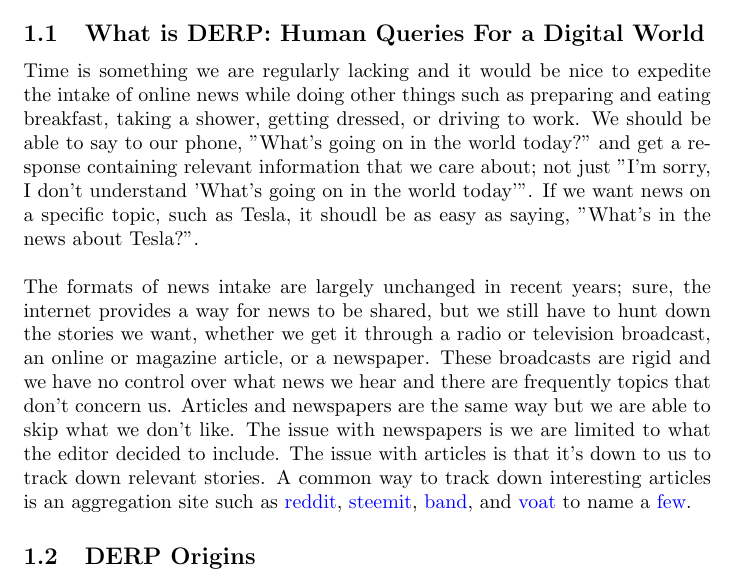
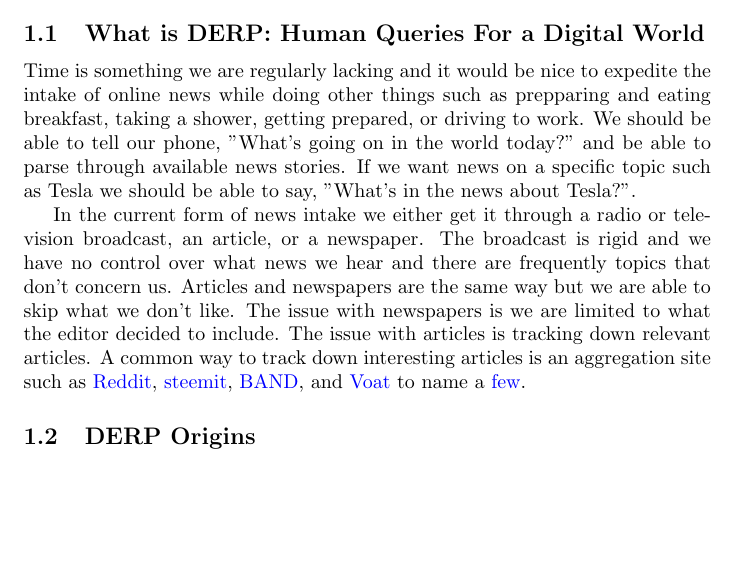
Before and after one commit to CSC792-SDSMT-DERP/DERP-Documentation, a LaTeX document (whitepaper.tex): part of page 3 of 8, cut so that both start at the same text, the shorter picture padded with empty space. Compiled offline with pdfLaTeX.

Commit message:
Revert "Overleaf Changes"

```diff
--- a/whitepaper.tex
+++ b/whitepaper.tex
@@ -66,8 +66,9 @@ Stelter, Andrew
 Dictation Evaluation Reddit Parser -- \href{https://gitlab.mcs.sdsmt.edu/7184015/DERP}{DERP}, is designed to be a Domain Specific Language -- \href{https://en.wikipedia.org/wiki/Domain-specific_language}{DSL} for interpretting news, or news-like websites. The sysyem was designed as part of a group project for South Dakota School of Mines \& Technology's Compilers course.
 
 \subsection{What is DERP: Human Queries For a Digital World}\label{sec:whatisDERP}
-Time is something we are regularly lacking and it would be nice to expedite the intake of online news while doing other things such as preparing and eating breakfast, taking a shower, getting dressed, or driving to work. We should be able to say to our phone, "What's going on in the world today?" and get a response containing relevant information that we care about; not just "I'm sorry, I don't understand 'What's going on in the world today'". If we want news on a specific topic, such as Tesla, it shoudl be as easy as saying, "What's in the news about Tesla?". \\ \\
-The formats of news intake are largely unchanged in recent years; sure, the internet provides a way for news to be shared, but we still have to hunt down the stories we want, whether we get it through a radio or television broadcast, an online or magazine article, or a newspaper. These broadcasts are rigid and we have no control over what news we hear and there are frequently topics that don't concern us. Articles and newspapers are the same way but we are able to skip what we don't like. The issue with newspapers is we are limited to what the editor decided to include. The issue with articles is that it's down to us to track down relevant stories. A common way to track down interesting articles is an aggregation site such as \href{https://www.reddit.com}{reddit}, \href{https://steemit.com/}{steemit}, \href{https://band.us/home}{band}, and \href{https://voat.co/}{voat} to name a \href{https://www.reddit.com/r/RedditAlternatives/comments/8585ox/list_of_active_reddit_alternatives/}{few}.
+Time is something we are regularly lacking and it would be nice to expedite the intake of online news while doing other things such as prepparing and eating breakfast, taking a shower, getting prepared, or driving to work. We should be able to tell our phone, "What's going on in the world today?" and be able to parse through available news stories. If we want news on a specific topic such as Tesla we should be able to say, "What's in the news about Tesla?".
+
+In the current form of news intake we either get it through a radio or television broadcast, an article, or a newspaper. The broadcast is rigid and we have no control over what news we hear and there are frequently topics that don't concern us. Articles and newspapers are the same way but we are able to skip what we don't like. The issue with newspapers is we are limited to what the editor decided to include. The issue with articles is tracking down relevant articles. A common way to track down interesting articles is an aggregation site such as \href{https://www.reddit.com}{Reddit}, \href{https://steemit.com/}{steemit}, \href{https://band.us/home}{BAND}, and \href{https://voat.co/}{Voat} to name a \href{https://www.reddit.com/r/RedditAlternatives/comments/8585ox/list_of_active_reddit_alternatives/}{few}.
 
 \subsection{DERP Origins}
 In the fall of 2018 we were tasked with making a DSL for a class in compiler theory. We discussed many possible topics:
```
Also changed, not shown: whitepaper.tex (3 more changed lines).
